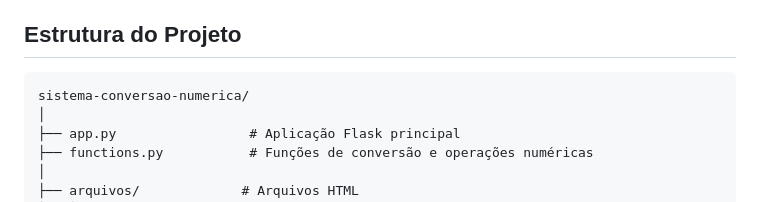
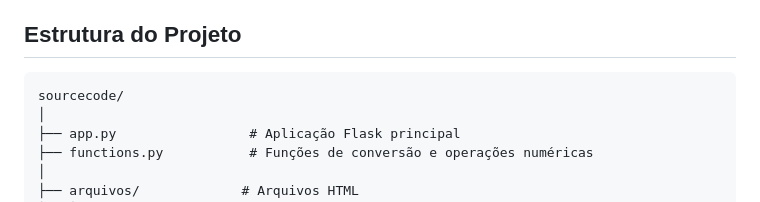
Before and after one commit to fefogaca/UBI_EWMN-TPFinal, a Markdown page: README.md, the part around the change. GitHub-like rendering.

````diff
--- a/README.md
+++ b/README.md
@@ -31,7 +31,7 @@ Este projeto consiste na transformação da aplicação de terminal desenvolvida
 ## Estrutura do Projeto
 
 ```
-sistema-conversao-numerica/
+sourcecode/
 │
 ├── app.py                 # Aplicação Flask principal
 ├── functions.py           # Funções de conversão e operações numéricas
````
